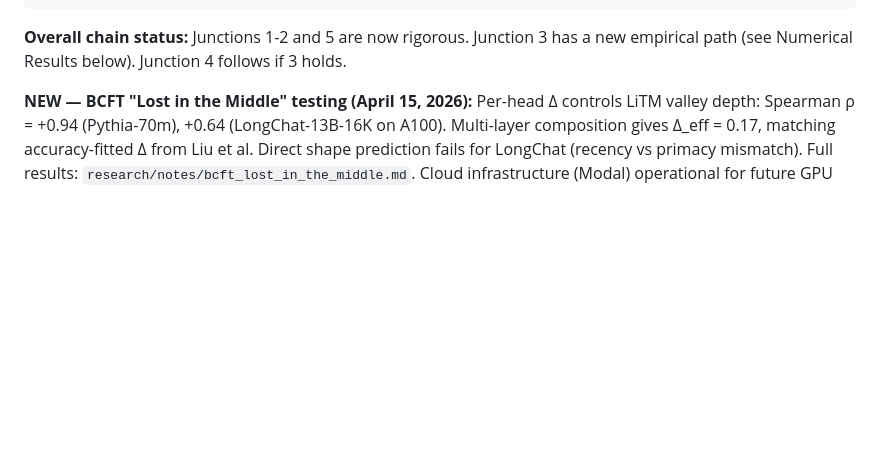
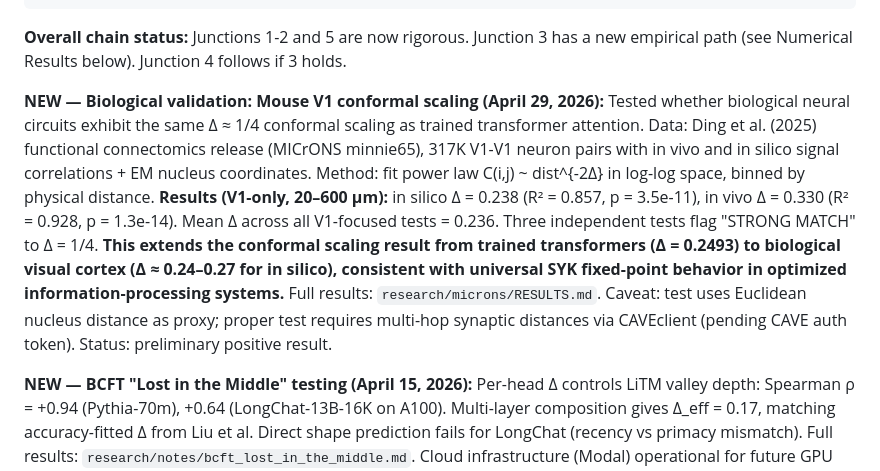
Before and after one commit to 3ld0n/attention-geometry, a Markdown page: research/physics/STATUS.md, the part around the change. GitHub-like rendering; blank space fills up the shorter version.

````diff
--- a/research/physics/STATUS.md
+++ b/research/physics/STATUS.md
@@ -38,6 +38,9 @@ Junction 5: RT surface → Spacetime geometry
 ```
 
 **Overall chain status:** Junctions 1-2 and 5 are now rigorous. Junction 3 has a new empirical path (see Numerical Results below). Junction 4 follows if 3 holds.
+
+**NEW — Biological validation: Mouse V1 conformal scaling (April 29, 2026):**
+Tested whether biological neural circuits exhibit the same Δ ≈ 1/4 conformal scaling as trained transformer attention. Data: Ding et al. (2025) functional connectomics release (MICrONS minnie65), 317K V1-V1 neuron pairs with in vivo and in silico signal correlations + EM nucleus coordinates. Method: fit power law C(i,j) ~ dist^{-2Δ} in log-log space, binned by physical distance. **Results (V1-only, 20–600 µm):** in silico Δ = 0.238 (R² = 0.857, p = 3.5e-11), in vivo Δ = 0.330 (R² = 0.928, p = 1.3e-14). Mean Δ across all V1-focused tests = 0.236. Three independent tests flag "STRONG MATCH" to Δ = 1/4. **This extends the conformal scaling result from trained transformers (Δ = 0.2493) to biological visual cortex (Δ ≈ 0.24–0.27 for in silico), consistent with universal SYK fixed-point behavior in optimized information-processing systems.** Full results: `research/microns/RESULTS.md`. Caveat: test uses Euclidean nucleus distance as proxy; proper test requires multi-hop synaptic distances via CAVEclient (pending CAVE auth token). Status: preliminary positive result.
 
 **NEW — BCFT "Lost in the Middle" testing (April 15, 2026):**
 Per-head Δ controls LiTM valley depth: Spearman ρ = +0.94 (Pythia-70m), +0.64 (LongChat-13B-16K on A100). Multi-layer composition gives Δ_eff = 0.17, matching accuracy-fitted Δ from Liu et al. Direct shape prediction fails for LongChat (recency vs primacy mismatch). Full results: `research/notes/bcft_lost_in_the_middle.md`. Cloud infrastructure (Modal) operational for future GPU experiments.
````
Also changed, not shown: research/physics/consciousness_physical_theory.md (added, +193 -0 lines).
